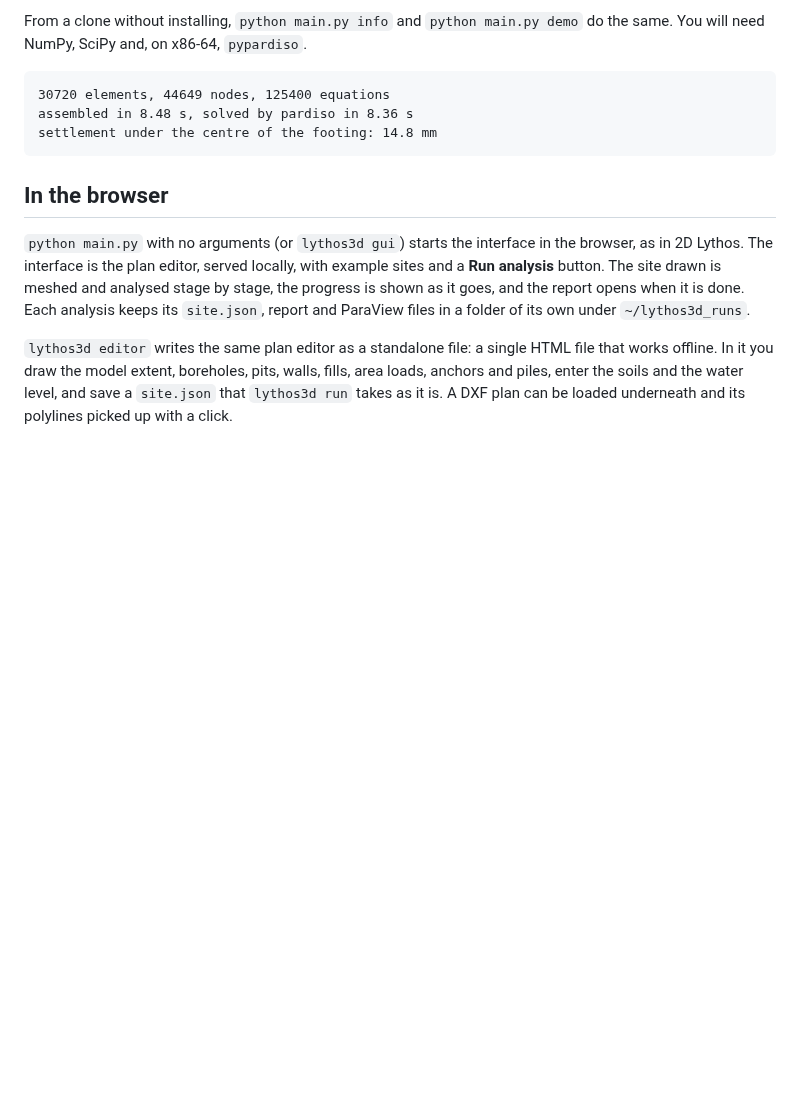
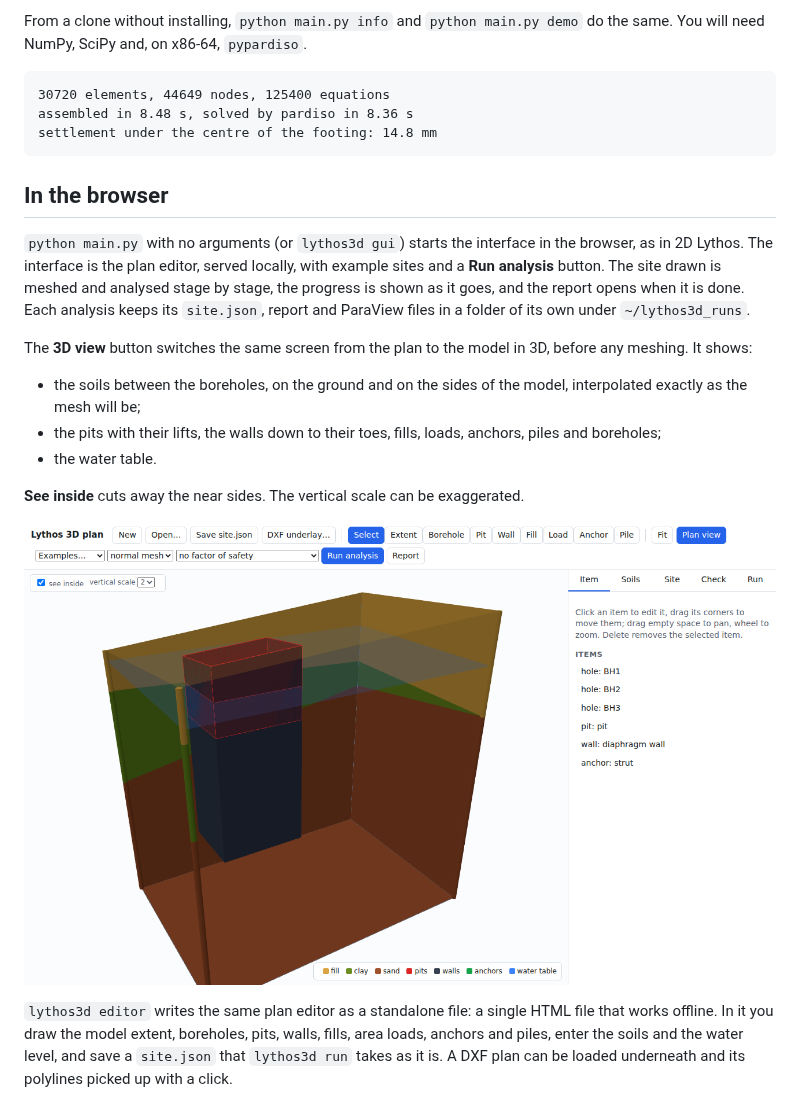
Before and after one commit to hdaltuntas/lythos3d, a Markdown page: README.md, the part around the change. Rendered like a GitHub page; pictures changed too: docs/images/model3d.png (added); blank space fills up the shorter version.

```diff
--- a/README.md
+++ b/README.md
@@ -153,6 +153,20 @@ locally, with example sites and a **Run analysis** button. The site drawn is
 meshed and analysed stage by stage, the progress is shown as it goes, and
 the report opens when it is done. Each analysis keeps its `site.json`,
 report and ParaView files in a folder of its own under `~/lythos3d_runs`.
+
+The **3D view** button switches the same screen from the plan to the model
+in 3D, before any meshing. It shows:
+
+- the soils between the boreholes, on the ground and on the sides of the
+  model, interpolated exactly as the mesh will be;
+- the pits with their lifts, the walls down to their toes, fills, loads,
+  anchors, piles and boreholes;
+- the water table.
+
+**See inside** cuts away the near sides. The vertical scale can be
+exaggerated.
+
+![The model in 3D, before meshing](docs/images/model3d.png)
 
 `lythos3d editor` writes the same plan editor as a standalone file: a single HTML file that works
 offline. In it you draw the model extent, boreholes, pits, walls, fills,
```
Also changed, not shown: 4 other files.
